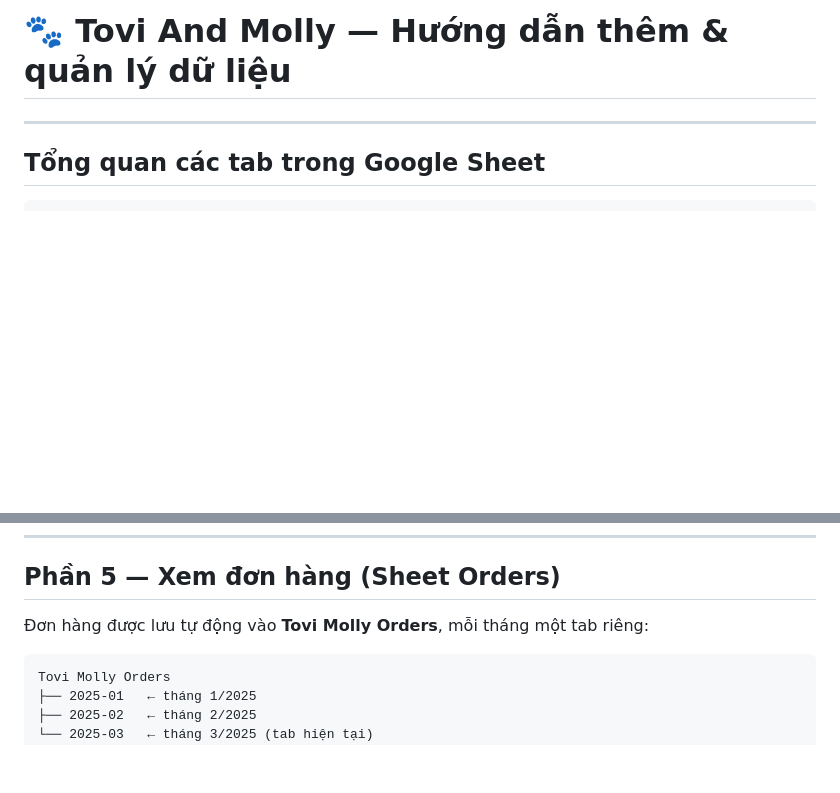
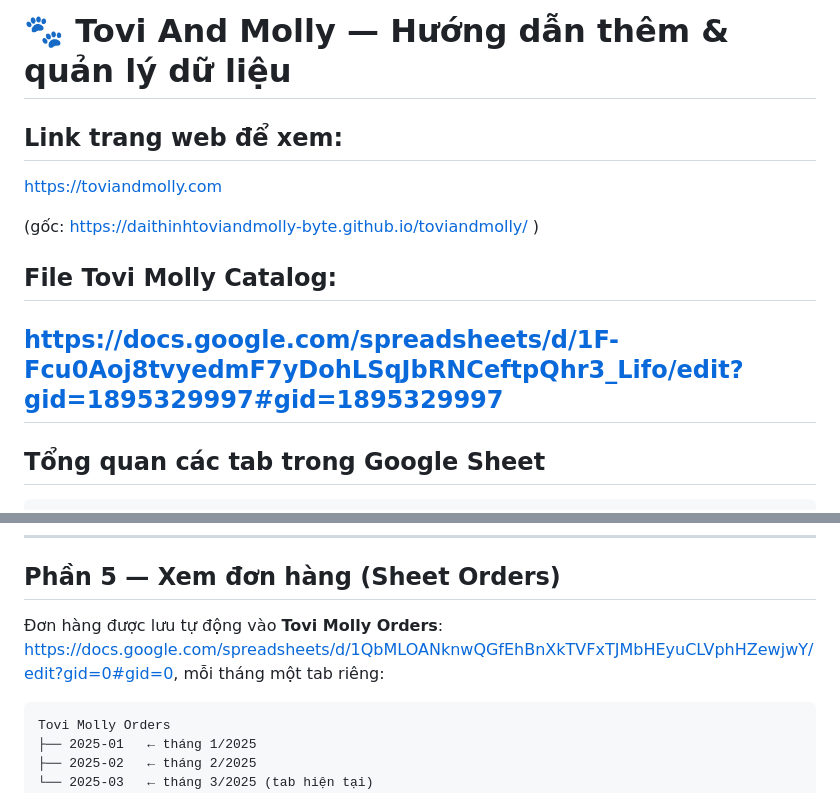
Before and after one commit to daithinhtoviandmolly-byte/toviandmolly, a Markdown page: HUONG-DAN-DATA.md, 2 parts joined by grey strips. Rendered like a GitHub page; blank space fills up the shorter version.

````diff
--- a/HUONG-DAN-DATA.md
+++ b/HUONG-DAN-DATA.md
@@ -1,5 +1,10 @@
 # 🐾 Tovi And Molly — Hướng dẫn thêm & quản lý dữ liệu
+## Link trang web để xem:
+https://toviandmolly.com
 
+(gốc: https://daithinhtoviandmolly-byte.github.io/toviandmolly/ )
+## File Tovi Molly Catalog:
+https://docs.google.com/spreadsheets/d/1F-Fcu0Aoj8tvyedmF7yDohLSqJbRNCeftpQhr3_Lifo/edit?gid=1895329997#gid=1895329997
 ---
 
 ## Tổng quan các tab trong Google Sheet
@@ -229,7 +234,7 @@ Mỗi dòng là một slide banner.
 
 ## Phần 5 — Xem đơn hàng (Sheet Orders)
 
-Đơn hàng được lưu tự động vào **Tovi Molly Orders**, mỗi tháng một tab riêng:
+Đơn hàng được lưu tự động vào **Tovi Molly Orders**: https://docs.google.com/spreadsheets/d/1QbMLOANknwQGfEhBnXkTVFxTJMbHEyuCLVphHZewjwY/edit?gid=0#gid=0, mỗi tháng một tab riêng:
 
 ```
 Tovi Molly Orders
````
